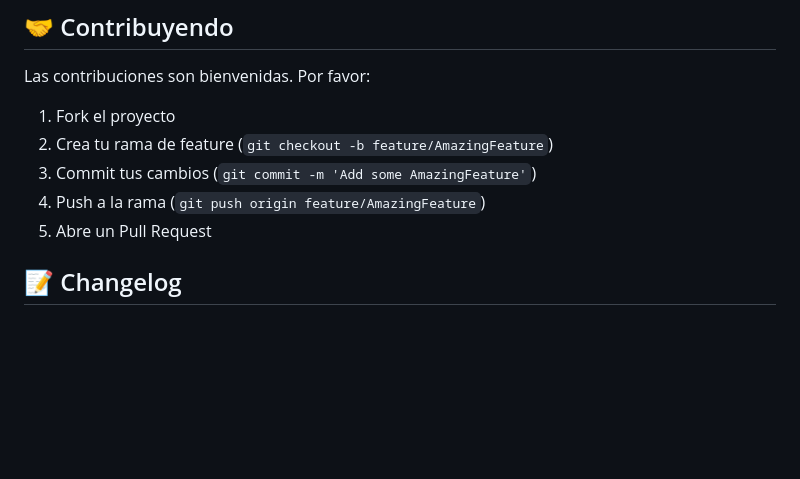
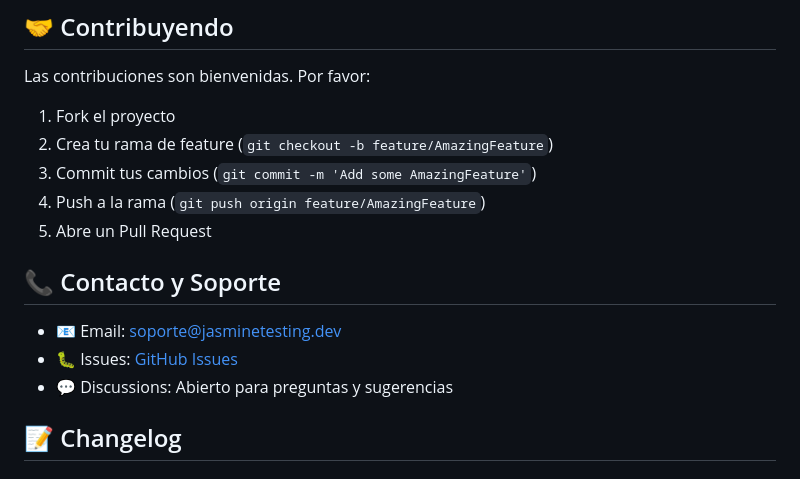
Before and after one commit to amaurelia/jasmine, a Markdown page: README.md, the part around the change. Drawn GitHub-style; blank space fills up the shorter version.

Commit message:
docs: add contact and support information
Closes #3

```diff
--- a/README.md
+++ b/README.md
@@ -109,6 +109,12 @@ Las contribuciones son bienvenidas. Por favor:
 3. Commit tus cambios (`git commit -m 'Add some AmazingFeature'`)
 4. Push a la rama (`git push origin feature/AmazingFeature`)
 5. Abre un Pull Request
+
+## 📞 Contacto y Soporte
+
+- 📧 Email: soporte@jasminetesting.dev
+- 🐛 Issues: [GitHub Issues](https://github.com/tu-repo/jasmine-testing-lab/issues)
+- 💬 Discussions: Abierto para preguntas y sugerencias
 
 ## 📝 Changelog
 
```
